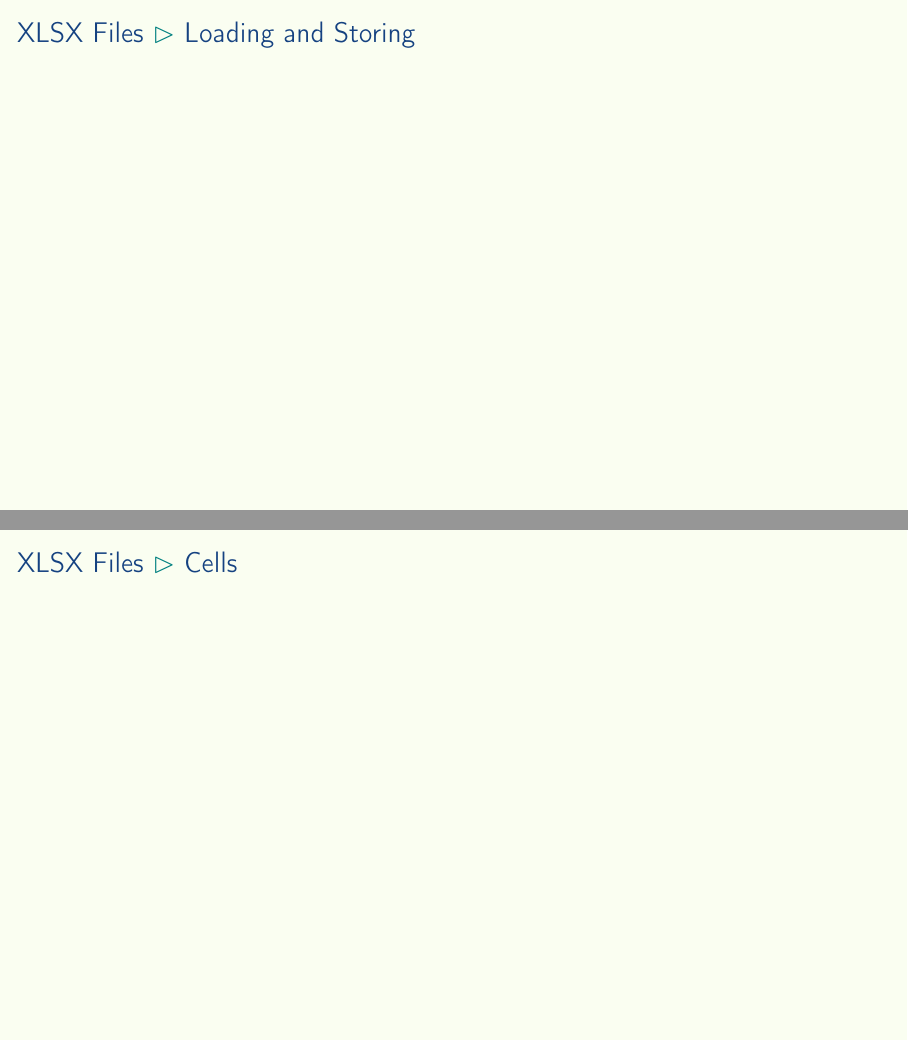
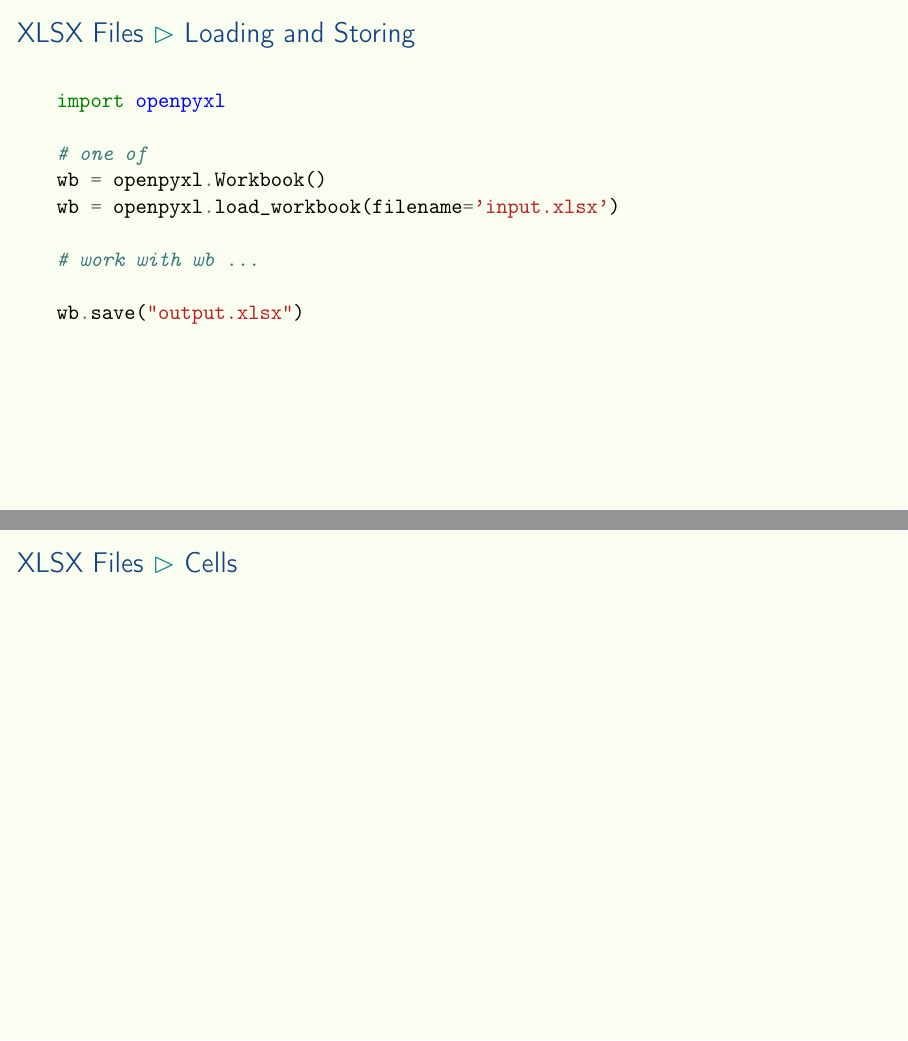
Before and after one commit to aslakjohansen/prosa-python, LaTeX slides (doc/part3_presentation.tex, which reads doc/part3_contents.tex): pages 8 and 9 of 30, joined at a grey line. Compiled offline with pdfLaTeX.

Commit message:
Added contents to slide on loading and storing XSLX files

```diff
--- a/doc/part3_contents.tex
+++ b/doc/part3_contents.tex
@@ -77,6 +77,17 @@
 \begin{frame}[fragile]
   \frametitle{XLSX Files \subpart{Loading and Storing}}
   \vspace{3mm}
+  \begin{minted}{python}
+import openpyxl
+
+# one of
+wb = openpyxl.Workbook()
+wb = openpyxl.load_workbook(filename='input.xlsx')
+
+# work with wb ...
+
+wb.save("output.xlsx")
+  \end{minted}
 \end{frame}
 
 \subsection{Cells}
```
